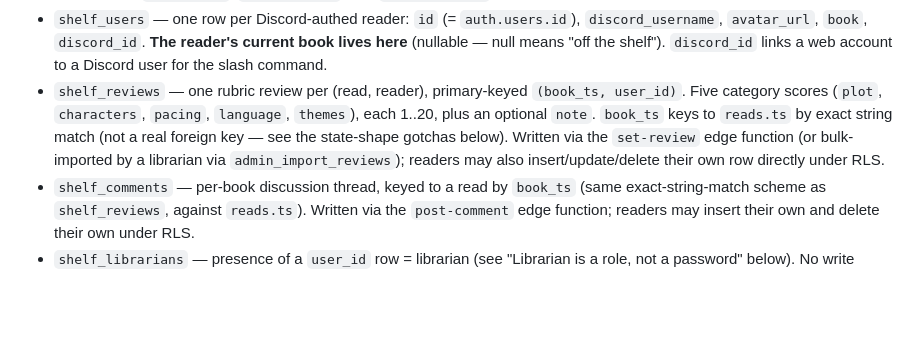
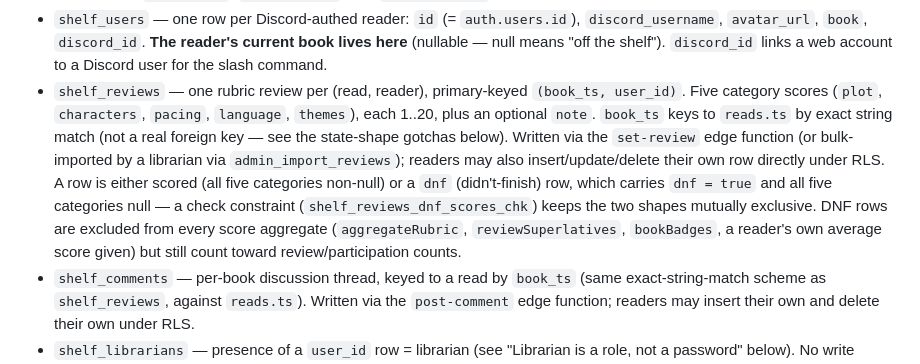
Before and after one commit to ajrpugs/the-shelf, a Markdown page: CLAUDE.md, the part around the change. GitHub-like rendering; blank space fills up the shorter version.

Commit message:
Document the shelf_reviews.dnf column in CLAUDE.md
Co-Authored-By: Claude Sonnet 5 <noreply@anthropic.com>

```diff
--- a/CLAUDE.md
+++ b/CLAUDE.md
@@ -26,7 +26,7 @@ The club also runs a rubric review system (members score a finished read 1–20
 - `shelf_state` — a **single row, `id = 1`**. `data` jsonb holds only `{ eliminated: string[] (user ids), roundNumber: number }` — past reads live in `reads` (below), not here, since the Phase 0 cutover (`docs/multi-tenant-plan.md`). A top-level `version` int column guards against two concurrent admin actions clobbering each other (optimistic locking — see the `admin-update` entry below).
 - `reads` — one row per past pick: `round`, `winner_id`, `winner_username`, `book`, `ts`, `rating`, `ratings_open`, `meetings`. This is the source of truth for "past reads" — what used to be `shelf_state.data.history[]`. **`ts` is plain `text`, not `timestamptz`** — it's reused byte-for-byte from the client's `toISOString()` output and is exactly what `shelf_reviews.book_ts` / `shelf_comments.book_ts` join against; casting it to `timestamptz` would make PostgREST re-serialize it differently (`+00:00` vs `Z`) and silently break every review/comment join. Populated by `admin-update`; read directly by the client, `set-review`, `post-comment`, and `calendar-feed`.
 - `shelf_users` — one row per Discord-authed reader: `id` (= `auth.users.id`), `discord_username`, `avatar_url`, `book`, `discord_id`. **The reader's current book lives here** (nullable — null means "off the shelf"). `discord_id` links a web account to a Discord user for the slash command.
-- `shelf_reviews` — one rubric review per (read, reader), primary-keyed `(book_ts, user_id)`. Five category scores (`plot`, `characters`, `pacing`, `language`, `themes`), each 1..20, plus an optional `note`. `book_ts` keys to `reads.ts` by exact string match (not a real foreign key — see the state-shape gotchas below). Written via the `set-review` edge function (or bulk-imported by a librarian via `admin_import_reviews`); readers may also insert/update/delete their own row directly under RLS.
+- `shelf_reviews` — one rubric review per (read, reader), primary-keyed `(book_ts, user_id)`. Five category scores (`plot`, `characters`, `pacing`, `language`, `themes`), each 1..20, plus an optional `note`. `book_ts` keys to `reads.ts` by exact string match (not a real foreign key — see the state-shape gotchas below). Written via the `set-review` edge function (or bulk-imported by a librarian via `admin_import_reviews`); readers may also insert/update/delete their own row directly under RLS. A row is either scored (all five categories non-null) or a `dnf` (didn't-finish) row, which carries `dnf = true` and all five categories null — a check constraint (`shelf_reviews_dnf_scores_chk`) keeps the two shapes mutually exclusive. DNF rows are excluded from every score aggregate (`aggregateRubric`, `reviewSuperlatives`, `bookBadges`, a reader's own average score given) but still count toward review/participation counts.
 - `shelf_comments` — per-book discussion thread, keyed to a read by `book_ts` (same exact-string-match scheme as `shelf_reviews`, against `reads.ts`). Written via the `post-comment` edge function; readers may insert their own and delete their own under RLS.
 - `shelf_librarians` — presence of a `user_id` row = librarian (see "Librarian is a role, not a password" below). No write policy at all — reads for authenticated users, writes only through `admin_grant_librarian` / `admin_revoke_librarian`.
 - RLS: anyone (anon) can **read** `shelf_state`/`shelf_users`/`shelf_reviews`/`shelf_comments`/`reads`/`clubs`; signed-in users can read `shelf_librarians`. A reader may insert/update only their own `shelf_users`/`shelf_reviews` row, or insert/delete only their own `shelf_comments` row. `shelf_state`/`reads` mutations happen only via service-role Edge Functions.
```
